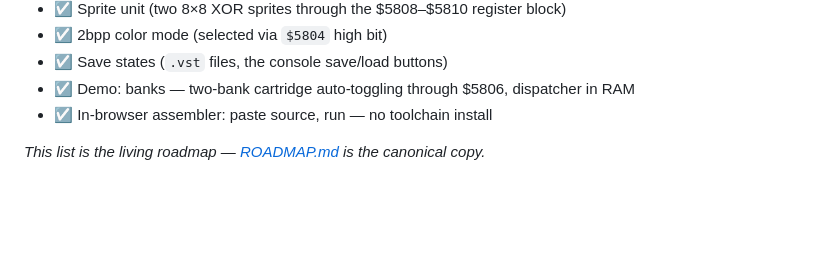
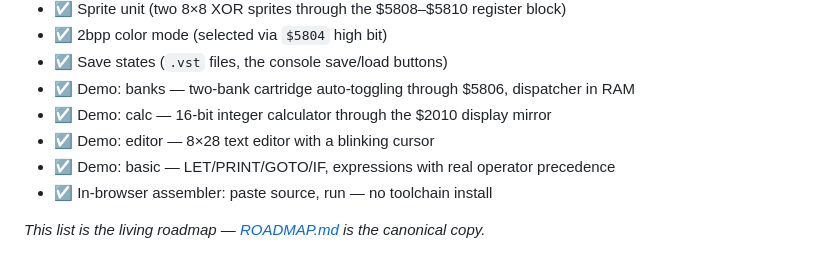
Before and after one commit to roywalk3r/vintage, a Markdown page: README.md, the part around the change. Rendered like a GitHub page; blank space fills up the shorter version.

Commit message:
docs: roadmap bullets for calc, editor, and basic

```diff
--- a/README.md
+++ b/README.md
@@ -49,6 +49,9 @@ every demo is pixel-checked against an independent reference rasterizer.
 - ☑ 2bpp color mode (selected via `$5804` high bit)
 - ☑ Save states (`.vst` files, the console save/load buttons)
 - ☑ Demo: banks — two-bank cartridge auto-toggling through $5806, dispatcher in RAM
+- ☑ Demo: calc — 16-bit integer calculator through the $2010 display mirror
+- ☑ Demo: editor — 8×28 text editor with a blinking cursor
+- ☑ Demo: basic — LET/PRINT/GOTO/IF, expressions with real operator precedence
 - ☑ In-browser assembler: paste source, run — no toolchain install
 
 *This list is the living roadmap — [ROADMAP.md](ROADMAP.md) is the canonical copy.*
```
